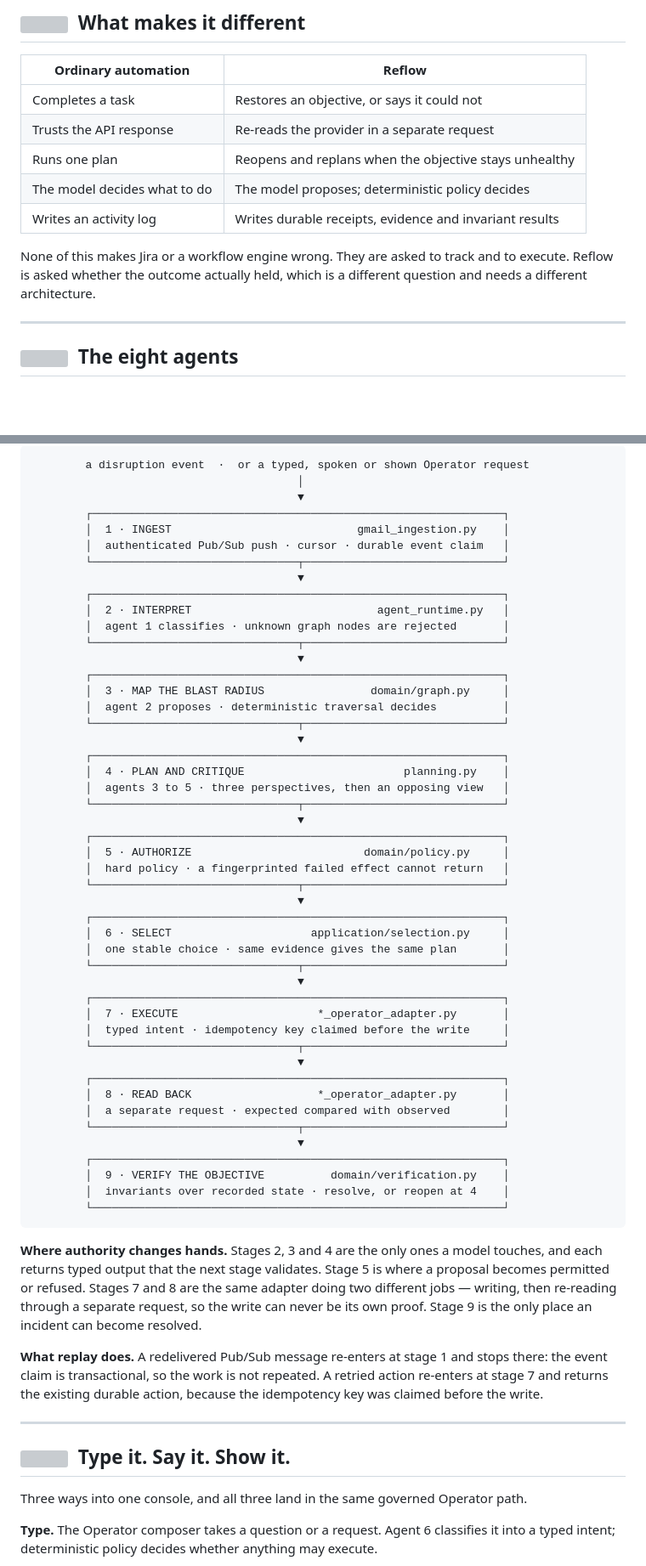
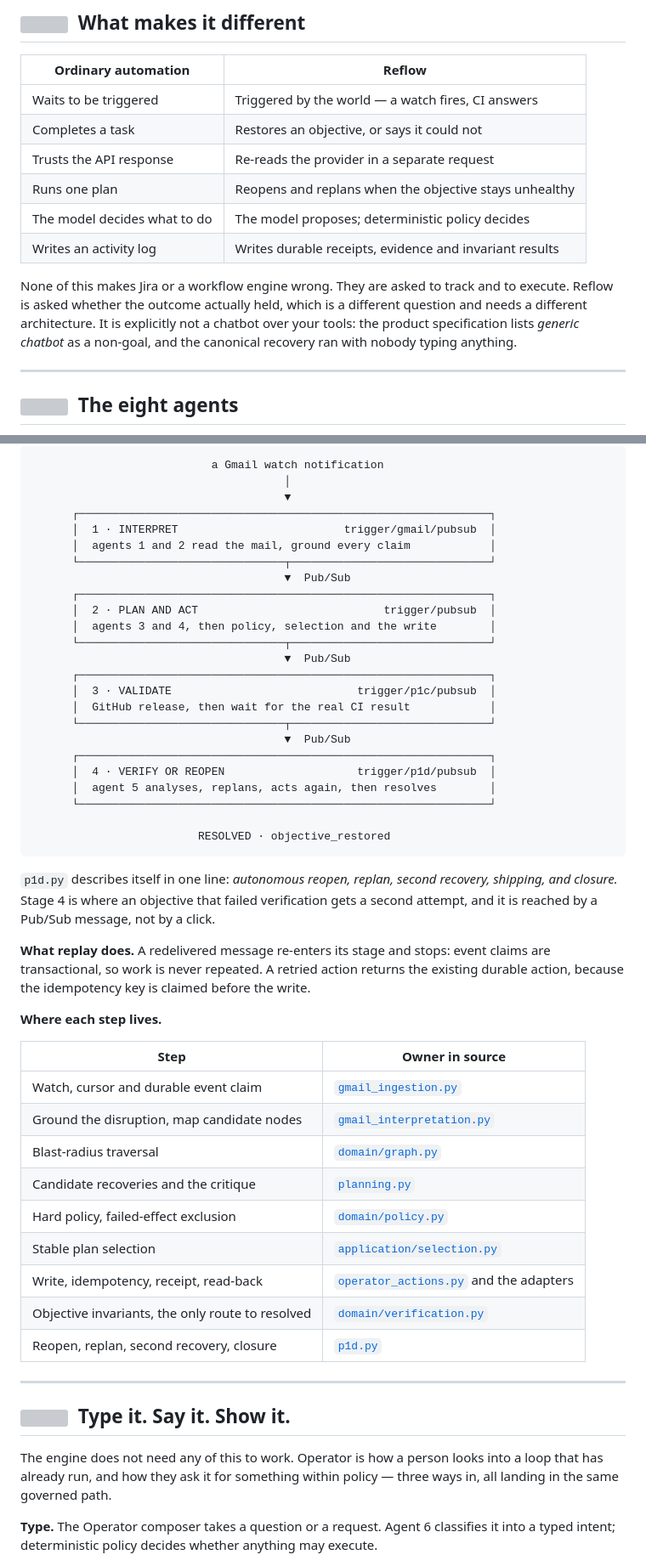
Before and after one commit to Rex123-hash/Reflow, a Markdown page: README.md, 2 parts joined by grey strips. Shown at 85% size. Rendered like a GitHub page; blank space fills up the shorter version; grey boxes are pictures that could not be loaded.

````diff
--- a/README.md
+++ b/README.md
@@ -151,13 +153,14 @@ The Operator tile is deliberate. A system that only shows its successes has not
 
 | Ordinary automation | Reflow |
 |---|---|
+| Waits to be triggered | Triggered by the world — a watch fires, CI answers |
 | Completes a task | Restores an objective, or says it could not |
 | Trusts the API response | Re-reads the provider in a separate request |
 | Runs one plan | Reopens and replans when the objective stays unhealthy |
 | The model decides what to do | The model proposes; deterministic policy decides |
 | Writes an activity log | Writes durable receipts, evidence and invariant results |
 
-None of this makes Jira or a workflow engine wrong. They are asked to track and to execute. Reflow is asked whether the outcome actually held, which is a different question and needs a different architecture.
+None of this makes Jira or a workflow engine wrong. They are asked to track and to execute. Reflow is asked whether the outcome actually held, which is a different question and needs a different architecture. It is explicitly not a chatbot over your tools: the product specification lists *generic chatbot* as a non-goal, and the canonical recovery ran with nobody typing anything.
 
 ---
 
@@ -256,63 +256,54 @@ One request, end to end, and the file that owns each stage.
 
 ```text
-        a disruption event  ·  or a typed, spoken or shown Operator request
-                                        │
-                                        ▼
-        ┌──────────────────────────────────────────────────────────────┐
-        │  1 · INGEST                            gmail_ingestion.py    │
-        │  authenticated Pub/Sub push · cursor · durable event claim   │
-        └───────────────────────────────┬──────────────────────────────┘
-                                        ▼
-        ┌──────────────────────────────────────────────────────────────┐
-        │  2 · INTERPRET                            agent_runtime.py   │
-        │  agent 1 classifies · unknown graph nodes are rejected       │
-        └───────────────────────────────┬──────────────────────────────┘
-                                        ▼
-        ┌──────────────────────────────────────────────────────────────┐
-        │  3 · MAP THE BLAST RADIUS                domain/graph.py     │
-        │  agent 2 proposes · deterministic traversal decides          │
-        └───────────────────────────────┬──────────────────────────────┘
-                                        ▼
-        ┌──────────────────────────────────────────────────────────────┐
-        │  4 · PLAN AND CRITIQUE                        planning.py    │
-        │  agents 3 to 5 · three perspectives, then an opposing view   │
-        └───────────────────────────────┬──────────────────────────────┘
-                                        ▼
-        ┌──────────────────────────────────────────────────────────────┐
-        │  5 · AUTHORIZE                          domain/policy.py     │
-        │  hard policy · a fingerprinted failed effect cannot return   │
-        └───────────────────────────────┬──────────────────────────────┘
-                                        ▼
-        ┌──────────────────────────────────────────────────────────────┐
-        │  6 · SELECT                     application/selection.py     │
-        │  one stable choice · same evidence gives the same plan       │
-        └───────────────────────────────┬──────────────────────────────┘
-                                        ▼
-        ┌──────────────────────────────────────────────────────────────┐
-        │  7 · EXECUTE                     *_operator_adapter.py       │
-        │  typed intent · idempotency key claimed before the write     │
-        └───────────────────────────────┬──────────────────────────────┘
-                                        ▼
-        ┌──────────────────────────────────────────────────────────────┐
-        │  8 · READ BACK                   *_operator_adapter.py       │
-        │  a separate request · expected compared with observed        │
-        └───────────────────────────────┬──────────────────────────────┘
-                                        ▼
-        ┌──────────────────────────────────────────────────────────────┐
-        │  9 · VERIFY THE OBJECTIVE          domain/verification.py    │
-        │  invariants over recorded state · resolve, or reopen at 4    │
-        └──────────────────────────────────────────────────────────────┘
+                           a Gmail watch notification
+                                      │
+                                      ▼
+      ┌──────────────────────────────────────────────────────────────┐
+      │  1 · INTERPRET                         trigger/gmail/pubsub  │
+      │  agents 1 and 2 read the mail, ground every claim            │
+      └───────────────────────────────┬──────────────────────────────┘
+                                      ▼  Pub/Sub
+      ┌──────────────────────────────────────────────────────────────┐
+      │  2 · PLAN AND ACT                            trigger/pubsub  │
+      │  agents 3 and 4, then policy, selection and the write        │
+      └───────────────────────────────┬──────────────────────────────┘
+                                      ▼  Pub/Sub
+      ┌──────────────────────────────────────────────────────────────┐
+      │  3 · VALIDATE                            trigger/p1c/pubsub  │
+      │  GitHub release, then wait for the real CI result            │
+      └───────────────────────────────┬──────────────────────────────┘
+                                      ▼  Pub/Sub
+      ┌──────────────────────────────────────────────────────────────┐
+      │  4 · VERIFY OR REOPEN                    trigger/p1d/pubsub  │
+      │  agent 5 analyses, replans, acts again, then resolves        │
+      └──────────────────────────────────────────────────────────────┘
+
+                         RESOLVED · objective_restored
 ```
 
-**Where authority changes hands.** Stages 2, 3 and 4 are the only ones a model touches, and each returns typed output that the next stage validates. Stage 5 is where a proposal becomes permitted or refused. Stages 7 and 8 are the same adapter doing two different jobs — writing, then re-reading through a separate request, so the write can never be its own proof. Stage 9 is the only place an incident can become resolved.
+`p1d.py` describes itself in one line: *autonomous reopen, replan, second recovery, shipping, and closure.* Stage 4 is where an objective that failed verification gets a second attempt, and it is reached by a Pub/Sub message, not by a click.
 
-**What replay does.** A redelivered Pub/Sub message re-enters at stage 1 and stops there: the event claim is transactional, so the work is not repeated. A retried action re-enters at stage 7 and returns the existing durable action, because the idempotency key was claimed before the write.
+**What replay does.** A redelivered message re-enters its stage and stops: event claims are transactional, so work is never repeated. A retried action returns the existing durable action, because the idempotency key is claimed before the write.
+
+**Where each step lives.**
+
+| Step | Owner in source |
+|---|---|
+| Watch, cursor and durable event claim | [`gmail_ingestion.py`](objective_recovery_agent/gmail_ingestion.py) |
+| Ground the disruption, map candidate nodes | [`gmail_interpretation.py`](objective_recovery_agent/gmail_interpretation.py) |
+| Blast-radius traversal | [`domain/graph.py`](src/objective_recovery/domain/graph.py) |
+| Candidate recoveries and the critique | [`planning.py`](objective_recovery_agent/planning.py) |
+| Hard policy, failed-effect exclusion | [`domain/policy.py`](src/objective_recovery/domain/policy.py) |
+| Stable plan selection | [`application/selection.py`](src/objective_recovery/application/selection.py) |
+| Write, idempotency, receipt, read-back | [`operator_actions.py`](objective_recovery_agent/operator_actions.py) and the adapters |
+| Objective invariants, the only route to resolved | [`domain/verification.py`](src/objective_recovery/domain/verification.py) |
+| Reopen, replan, second recovery, closure | [`p1d.py`](objective_recovery_agent/p1d.py) |
 
 ---
 
 ## <img src="docs/assets/marks/multimodal.svg" height="22" align="center" alt="" /> &nbsp;Type it. Say it. Show it.
 
-Three ways into one console, and all three land in the same governed Operator path.
+The engine does not need any of this to work. Operator is how a person looks into a loop that has already run, and how they ask it for something within policy — three ways in, all landing in the same governed path.
 
 **Type.** The Operator composer takes a question or a request. Agent 6 classifies it into a typed intent; deterministic policy decides whether anything may execute.
 
````
Also changed, not shown: other parts of README.md (+34 -35 lines), docs/SUBMISSION.md (+10 -3 lines).
